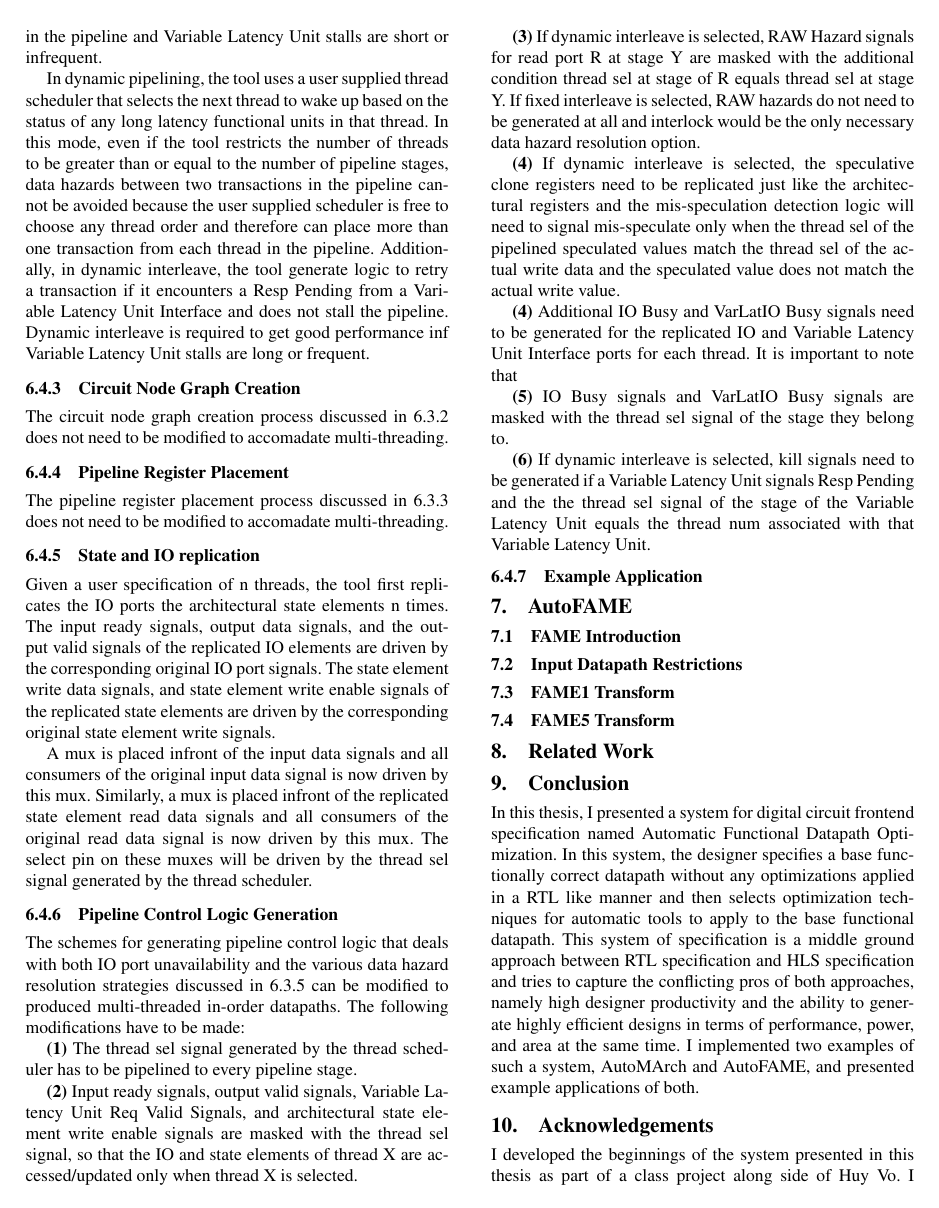
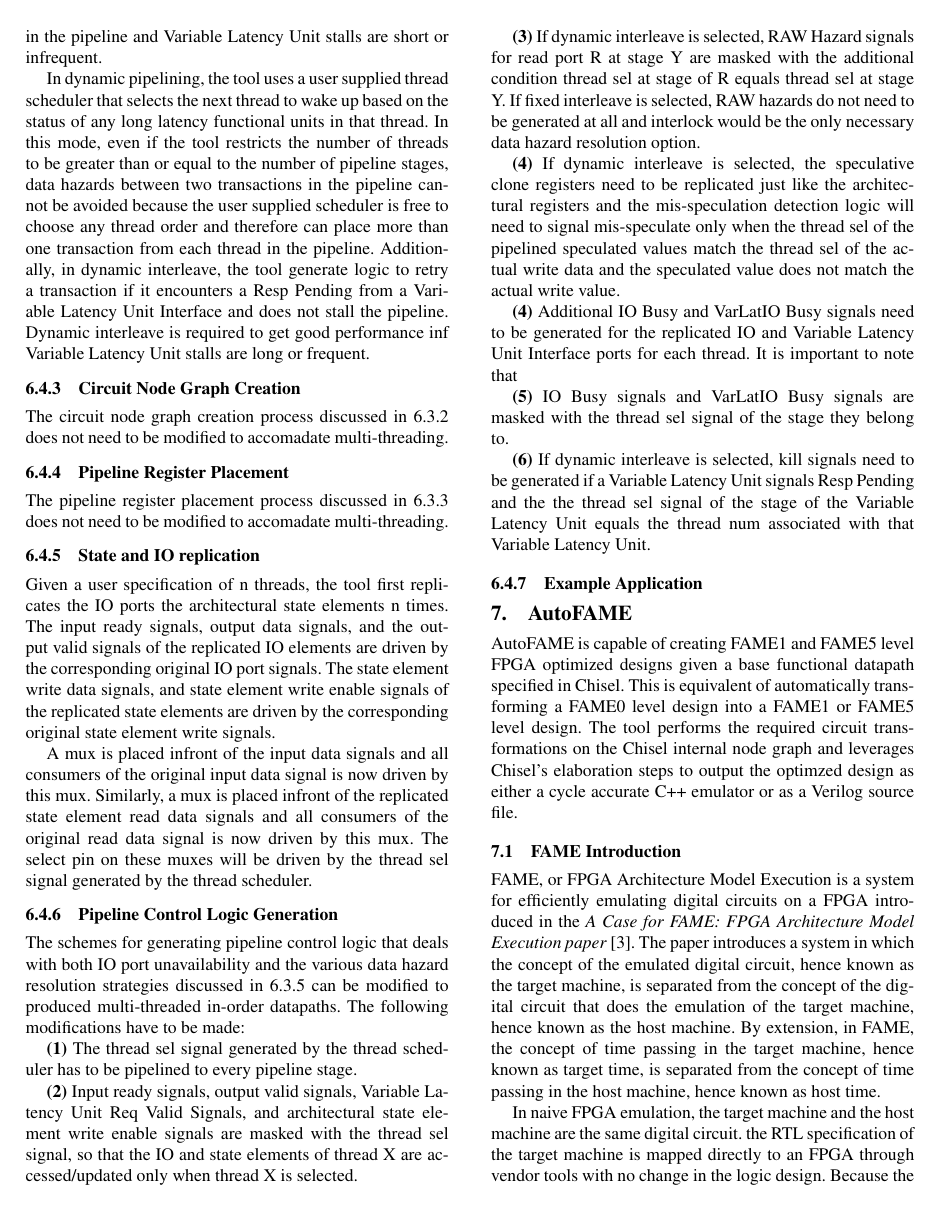
Before and after one commit to dt27182/MSThesis, a LaTeX paper (paper.tex, which reads sec-autoFAME.tex): page 10 of 12. Compiled offline with pdfLaTeX; a missing font is replaced by an installed copy or a similar font.

Commit message:
progress on autoFAME

```diff
--- a/sec-autoFAME.tex
+++ b/sec-autoFAME.tex
@@ -1,5 +1,13 @@
 \section{AutoFAME}
+AutoFAME is capable of creating FAME1 and FAME5 level FPGA optimized designs given a base functional datapath specified in Chisel. This is equivalent of automatically transforming a FAME0 level design into a FAME1 or FAME5 level design. The tool performs the required circuit transformations on the Chisel internal node graph and leverages Chisel's elaboration steps to output the optimzed design as either a cycle accurate C++ emulator or as a Verilog source file.
+
 \subsection{FAME Introduction}
+FAME, or FPGA Architecture Model Execution is a system for efficiently emulating digital circuits on a FPGA introduced in the \textit{A Case for FAME: FPGA Architecture Model Execution paper} \cite{FAME:2010}. The paper introduces a system in which the concept of the emulated digital circuit, hence known as the target machine, is separated from the concept of the digital circuit that does the emulation of the target machine, hence known as the host machine. By extension, in FAME, the concept of time passing in the target machine, hence known as target time, is separated from the concept of time passing in the host machine, hence known as host time.
+
+In naive FPGA emulation, the target machine and the host machine are the same digital circuit. the RTL specification of the target machine is mapped directly to an FPGA through vendor tools with no change in the logic design. Because the characteristics of a FPGA are sometimes significantly different from the characteristics of a ASIC in timing and area characteristics, it is desirable to use a modified implementation of the design to emulation on a FPGA.
+
+Using FAME, large digital designs can be broken up into islands that talk to each other in a decoupled manner. The partitioned system maintains the same target time behavior as the original design even though the islands are communicating in a decoupled manner. Target time behavior is maintained in the following manner. The original design is partitioned by placing island boundaries across registers in the target machine. In the host machine, the target registers are replaced by FAME Registers, which are FIFOs that start with one enqueued token equal to the reset value of the target register it replaced. Every island only advances its target clock by one clock cycle if its input FAME Registers are not empty and its output FAME Registers are not full. On every advance of the target clock, each island consumes a token from its input FAME Registers and outputs a token to its output FAME Registers. Thus, the target clock can advance in a decoupled manner while still remaining functionally the same as the original design. The island boundaries can also be drawn across queues in the target machine. In that case the target queue is replaced with a FAME Queue, which functionally replicates the target queue, but contains additional logic that keeps track of what tokens are visible in the target queue at each target clock cycle.
+
 \subsection{Input Datapath Restrictions}
 \subsection{FAME1 Transform}
 \subsection{FAME5 Transform}
```
